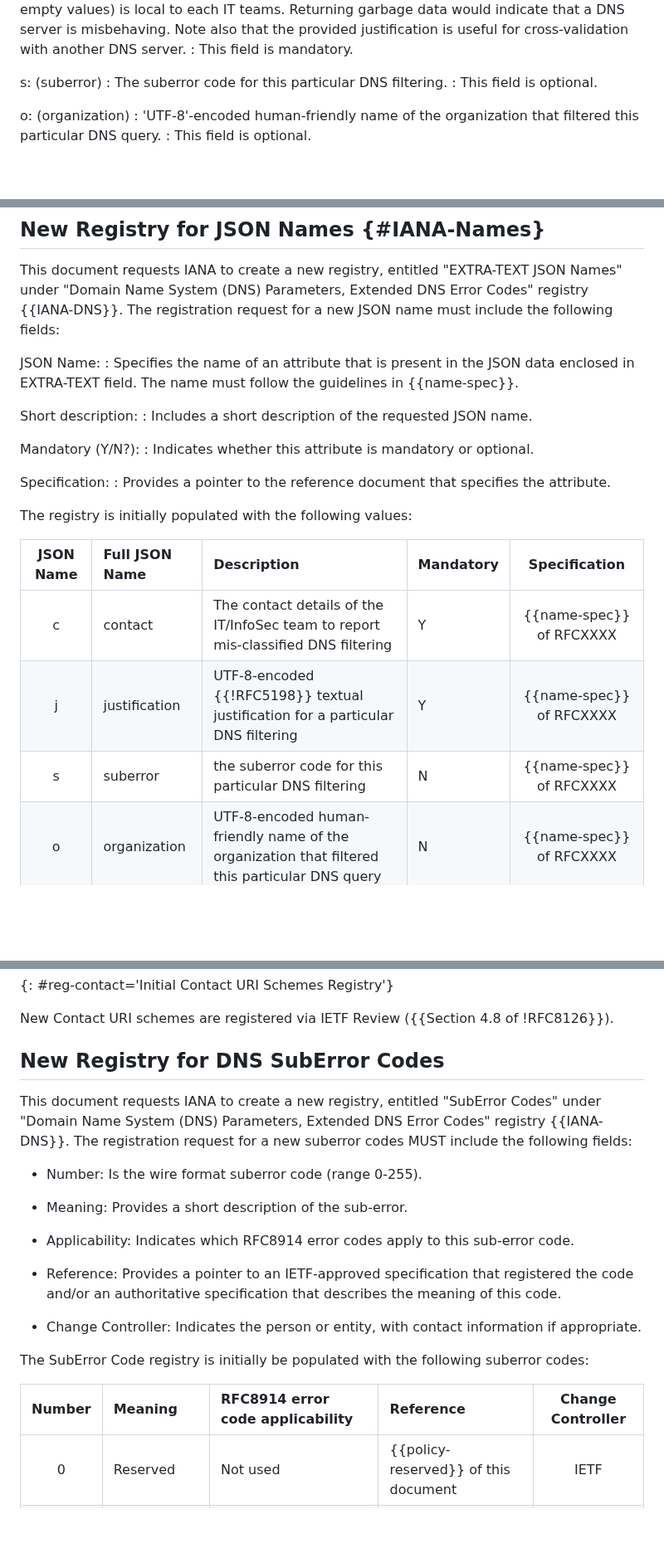
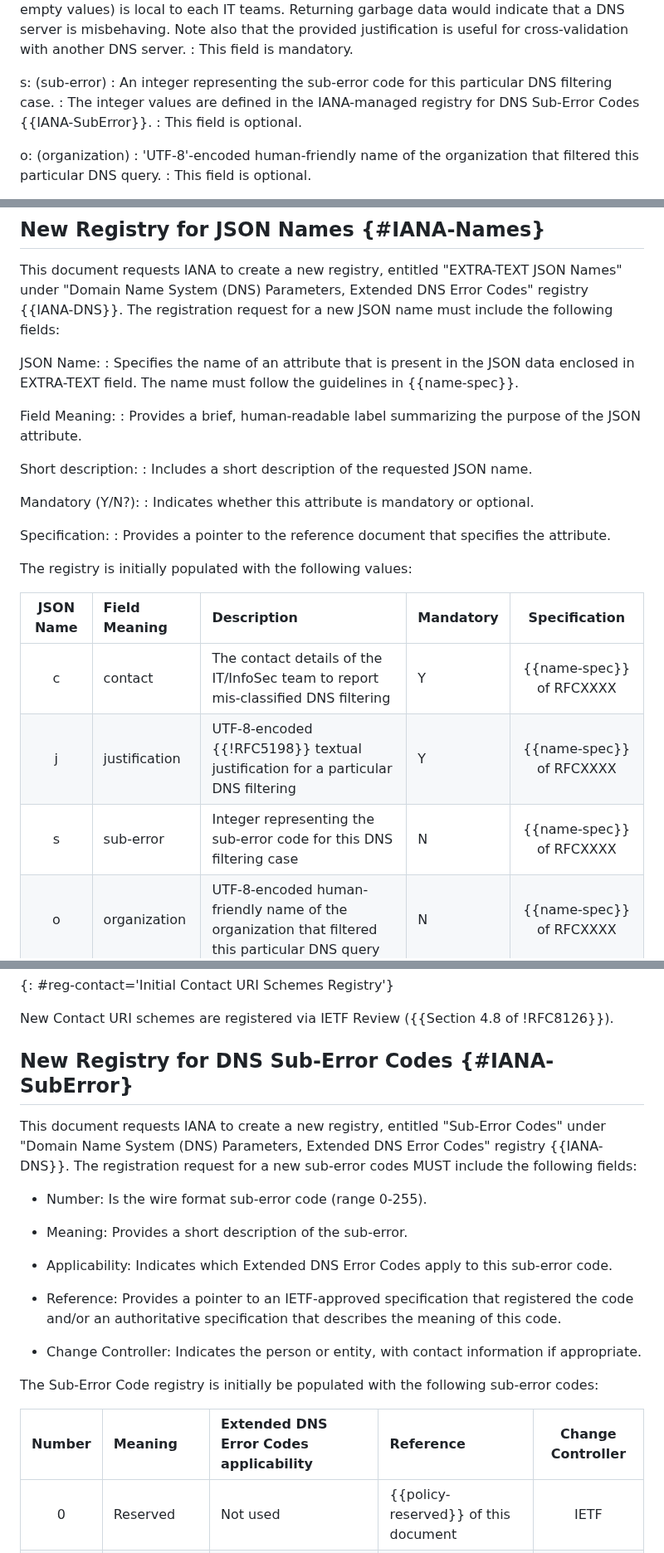
Before and after one commit to ietf-wg-dnsop/draft-ietf-dnsop-structured-dns-error, a Markdown page: draft-ietf-dnsop-structured-dns-error.md, 3 parts joined by grey strips. Shown at 83% size. Drawn GitHub-style; blank space fills up the shorter version.

```diff
--- a/draft-ietf-dnsop-structured-dns-error.md
+++ b/draft-ietf-dnsop-structured-dns-error.md
@@ -271,8 +271,9 @@ would indicate that a DNS server is misbehaving. Note also that the provided
 justification is useful for cross-validation with another DNS server.
 : This field is mandatory.
 
-s: (suberror)
-: The suberror code for this particular DNS filtering.
+s: (sub-error)
+: An integer representing the sub-error code for this particular DNS filtering case.
+: The integer values are defined in the IANA-managed registry for DNS Sub-Error Codes {{IANA-SubError}}.
 : This field is optional.
 
 o: (organization)
@@ -551,6 +552,9 @@ following fields:
 JSON Name:
 : Specifies the name of an attribute that is present in the JSON data enclosed in EXTRA-TEXT field. The name must follow the guidelines in {{name-spec}}.
 
+Field Meaning:
+: Provides a brief, human-readable label summarizing the purpose of the JSON attribute.
+
 Short description:
 : Includes a short description of the requested JSON name.
 
@@ -562,11 +566,11 @@ Specification:
 
 The registry is initially populated with the following values:
 
-| JSON Name | Full JSON Name | Description                      | Mandatory |  Specification |
+| JSON Name | Field Meaning  | Description                      | Mandatory |  Specification |
 |:---------:|:---------------|:---------------------------------|:----------|:------------------:|
 | c | contact| The contact details of the IT/InfoSec team to report mis-classified DNS filtering | Y | {{name-spec}} of RFCXXXX |
 | j | justification | UTF-8-encoded {{!RFC5198}} textual justification for a particular DNS filtering | Y | {{name-spec}} of RFCXXXX |
-| s | suberror | the suberror code for this particular DNS filtering | N | {{name-spec}} of RFCXXXX |
+| s | sub-error | Integer representing the sub-error code for this DNS filtering case | N | {{name-spec}} of RFCXXXX |
 | o | organization | UTF-8-encoded human-friendly name of the organization that filtered this particular DNS query | N | {{name-spec}} of RFCXXXX |
 | l | language     | Indicates the language of the "j" and "o" fields as defined in {{!RFC5646}} | No | {{name-spec}} of RFCXXXX |
 {: #reg-names title='Initial JSON Names Registry'}
@@ -604,18 +608,18 @@ following schemes:
 
 New Contact URI schemes are registered via IETF Review ({{Section 4.8 of !RFC8126}}).
 
-## New Registry for DNS SubError Codes
+## New Registry for DNS Sub-Error Codes {#IANA-SubError}
 
-This document requests IANA to create a new registry, entitled "SubError Codes"
+This document requests IANA to create a new registry, entitled "Sub-Error Codes"
 under "Domain Name System (DNS) Parameters, Extended DNS Error Codes"
-registry {{IANA-DNS}}. The registration request for a new suberror codes MUST include the
+registry {{IANA-DNS}}. The registration request for a new sub-error codes MUST include the
 following fields:
 
-* Number: Is the wire format suberror code (range 0-255).
+* Number: Is the wire format sub-error code (range 0-255).
 
 * Meaning: Provides a short description of the sub-error.
 
-* Applicability: Indicates which RFC8914 error codes apply to this sub-error code.
+* Applicability: Indicates which Extended DNS Error Codes apply to this sub-error code.
 
 * Reference: Provides a pointer to an IETF-approved specification that registered
   the code and/or an authoritative specification that describes the
@@ -623,11 +627,11 @@ following fields:
 
 * Change Controller: Indicates the person or entity, with contact information if appropriate.
 
-The SubError Code registry is initially be populated with the
-following suberror codes:
+The Sub-Error Code registry is initially be populated with the
+following sub-error codes:
 
-| Number | Meaning | RFC8914 error code applicability | Reference |  Change Controller |
-|:------:|:--------|:---------------------------------|:----------|:------------------:|
+| Number | Meaning | Extended DNS Error Codes applicability | Reference |  Change Controller |
+|:------:|:--------|:---------------------------------------|:----------|:------------------:|
 | 0 | Reserved| Not used | {{policy-reserved}} of this document | IETF |
 | 1 | Malware | "Blocked", "Blocked by Upstream Server", "Filtered" | Section 5.5 of {{!RFC5901}} | IETF |
 | 2 | Phishing | "Blocked", "Blocked by Upstream Server", "Filtered" | Section 5.5 of {{!RFC5901}} | IETF |
```
Also changed, not shown: other parts of draft-ietf-dnsop-structured-dns-error.md (+7 -5 lines).
